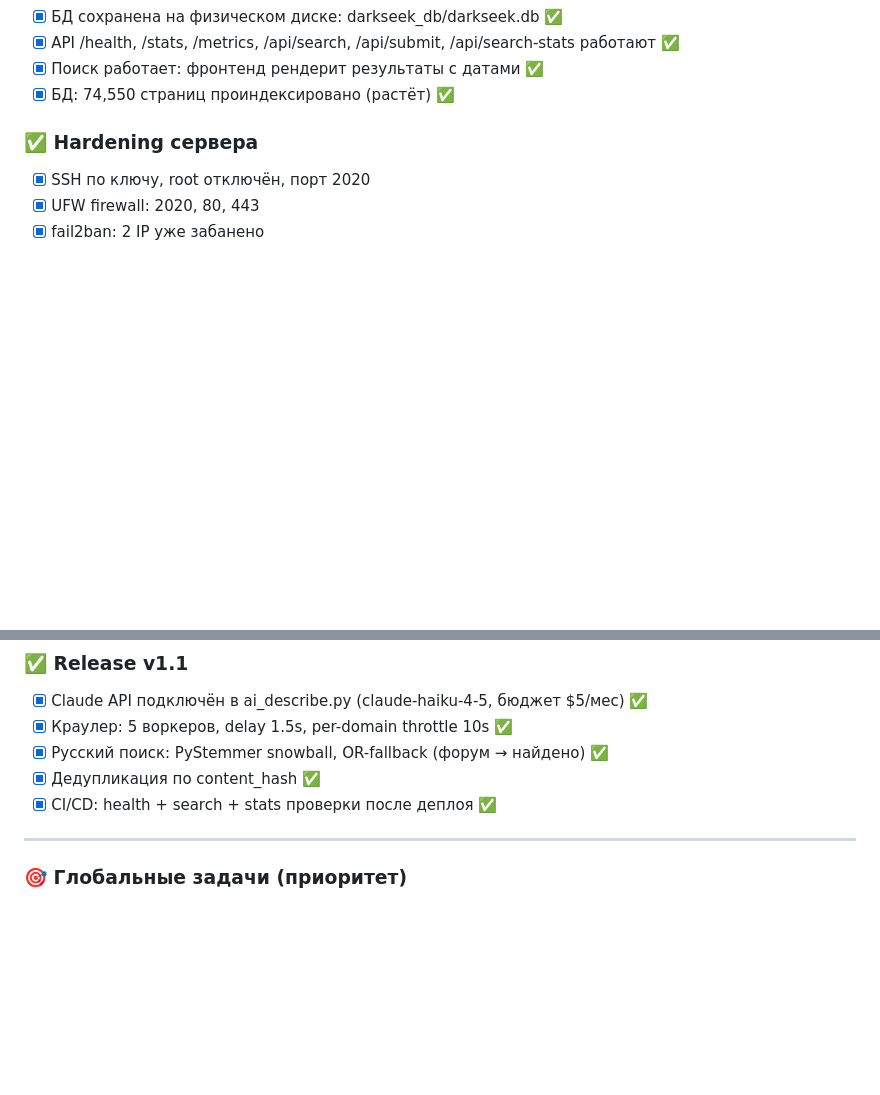
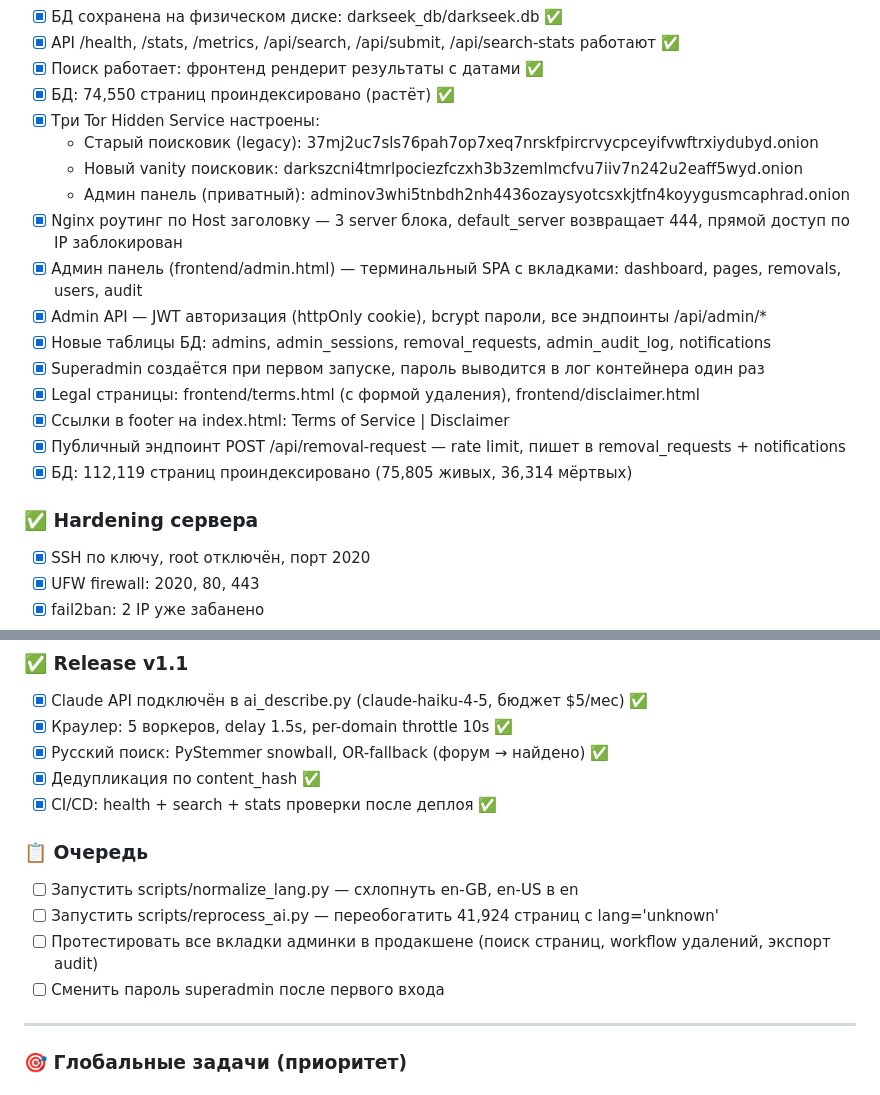
Before and after one commit to canavarro86/darkseek, a Markdown page: DARKSEEK_PROJECT.md, 2 parts joined by grey strips. Drawn GitHub-style; blank space fills up the shorter version.

Commit message:
docs: обновлён статус проекта — админка задеплоена, 112k страниц   проиндексировано

```diff
--- a/DARKSEEK_PROJECT.md
+++ b/DARKSEEK_PROJECT.md
@@ -21,6 +21,19 @@
 - [x] API /health, /stats, /metrics, /api/search, /api/submit, /api/search-stats работают ✅
 - [x] Поиск работает: фронтенд рендерит результаты с датами ✅
 - [x] БД: 74,550 страниц проиндексировано (растёт) ✅
+- [x] Три Tor Hidden Service настроены:
+  - Старый поисковик (legacy): 37mj2uc7sls76pah7op7xeq7nrskfpircrvycpceyifvwftrxiydubyd.onion
+  - Новый vanity поисковик: darkszcni4tmrlpociezfczxh3b3zemlmcfvu7iiv7n242u2eaff5wyd.onion
+  - Админ панель (приватный): adminov3whi5tnbdh2nh4436ozaysyotcsxkjtfn4koyygusmcaphrad.onion
+- [x] Nginx роутинг по Host заголовку — 3 server блока, default_server возвращает 444, прямой доступ по IP заблокирован
+- [x] Админ панель (frontend/admin.html) — терминальный SPA с вкладками: dashboard, pages, removals, users, audit
+- [x] Admin API — JWT авторизация (httpOnly cookie), bcrypt пароли, все эндпоинты /api/admin/*
+- [x] Новые таблицы БД: admins, admin_sessions, removal_requests, admin_audit_log, notifications
+- [x] Superadmin создаётся при первом запуске, пароль выводится в лог контейнера один раз
+- [x] Legal страницы: frontend/terms.html (с формой удаления), frontend/disclaimer.html
+- [x] Ссылки в footer на index.html: Terms of Service | Disclaimer
+- [x] Публичный эндпоинт POST /api/removal-request — rate limit, пишет в removal_requests + notifications
+- [x] БД: 112,119 страниц проиндексировано (75,805 живых, 36,314 мёртвых)
 
 ### ✅ Hardening сервера
 - [x] SSH по ключу, root отключён, порт 2020
@@ -56,6 +69,12 @@
 - [x] Дедупликация по content_hash ✅
 - [x] CI/CD: health + search + stats проверки после деплоя ✅
 
+### 📋 Очередь
+- [ ] Запустить scripts/normalize_lang.py — схлопнуть en-GB, en-US в en
+- [ ] Запустить scripts/reprocess_ai.py — переобогатить 41,924 страниц с lang='unknown'
+- [ ] Протестировать все вкладки админки в продакшене (поиск страниц, workflow удалений, экспорт audit)
+- [ ] Сменить пароль superadmin после первого входа
+
 ---
 
 ### 🎯 Глобальные задачи (приоритет)
```
